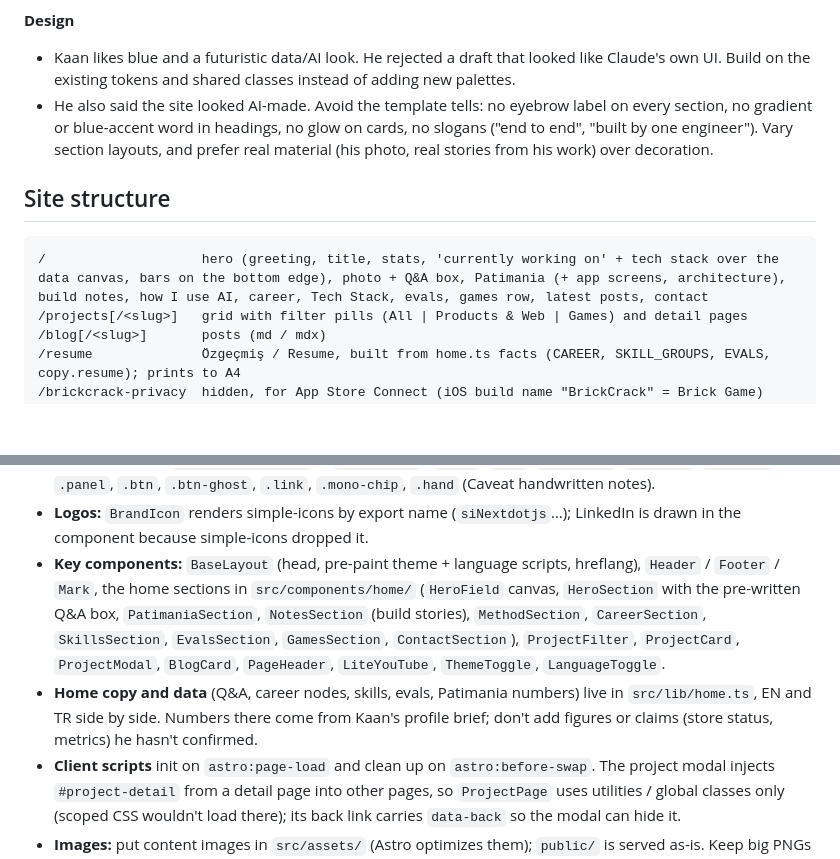
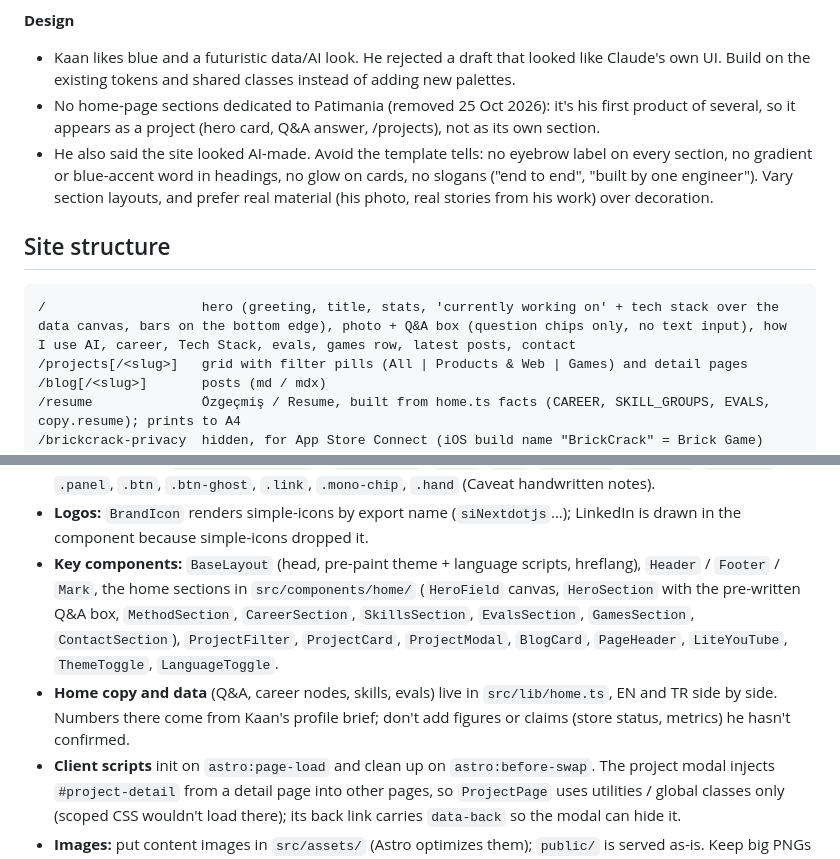
Before and after one commit to KaanEkimoz/KaanEkimoz.github.io, a Markdown page: CLAUDE.md, 2 parts joined by grey strips. Drawn GitHub-style; blank space fills up the shorter version.

Commit message:
docs(claude): home no longer has Patimania sections
Co-Authored-By: Claude Opus 5.5 <noreply@anthropic.com>
Claude-Session: https://claude.ai/code/session_019DcBCuqzMDAtmg72CdH3Qh

````diff
--- a/CLAUDE.md
+++ b/CLAUDE.md
@@ -68,12 +68,13 @@ These come from mistakes made in earlier sessions. Follow them in every session,
 
 **Design**
 - Kaan likes blue and a futuristic data/AI look. He rejected a draft that looked like Claude's own UI. Build on the existing tokens and shared classes instead of adding new palettes.
+- No home-page sections dedicated to Patimania (removed 25 Oct 2026): it's his first product of several, so it appears as a project (hero card, Q&A answer, /projects), not as its own section.
 - He also said the site looked AI-made. Avoid the template tells: no eyebrow label on every section, no gradient or blue-accent word in headings, no glow on cards, no slogans ("end to end", "built by one engineer"). Vary section layouts, and prefer real material (his photo, real stories from his work) over decoration.
 
 ## Site structure
 
 ```
-/                    hero (greeting, title, stats, 'currently working on' + tech stack over the data canvas, bars on the bottom edge), photo + Q&A box, Patimania (+ app screens, architecture), build notes, how I use AI, career, Tech Stack, evals, games row, latest posts, contact
+/                    hero (greeting, title, stats, 'currently working on' + tech stack over the data canvas, bars on the bottom edge), photo + Q&A box (question chips only, no text input), how I use AI, career, Tech Stack, evals, games row, latest posts, contact
 /projects[/<slug>]   grid with filter pills (All | Products & Web | Games) and detail pages
 /blog[/<slug>]       posts (md / mdx)
 /resume              Özgeçmiş / Resume, built from home.ts facts (CAREER, SKILL_GROUPS, EVALS, copy.resume); prints to A4
@@ -89,8 +90,8 @@ These come from mistakes made in earlier sessions. Follow them in every session,
 - **Theme:** dark-first navy with blue (`--accent-1`), cyan (`--accent-2`) and indigo (`--accent-3`) accents. Design tokens in `src/styles/global.css` are **space-separated RGB triplets** (`--accent-1: 61 123 255`) so Tailwind's `rgb(var(--x) / <alpha-value>)` works. Dark in `:root`, light in `html[data-theme='light']`. Don't put hex values back into `tailwind.config.mjs`. In canvas/inline styles wrap tokens with `rgb(...)`.
 - **Shared classes** (`@layer components` in `global.css`): `.wrap`, `.sec`, `.sec-head`, `.eyebrow`, `.grad-em`, `.panel`, `.btn`, `.btn-ghost`, `.link`, `.mono-chip`, `.hand` (Caveat handwritten notes).
 - **Logos:** `BrandIcon` renders simple-icons by export name (`siNextdotjs`…); LinkedIn is drawn in the component because simple-icons dropped it.
-- **Key components:** `BaseLayout` (head, pre-paint theme + language scripts, hreflang), `Header` / `Footer` / `Mark`, the home sections in `src/components/home/` (`HeroField` canvas, `HeroSection` with the pre-written Q&A box, `PatimaniaSection`, `NotesSection` (build stories), `MethodSection`, `CareerSection`, `SkillsSection`, `EvalsSection`, `GamesSection`, `ContactSection`), `ProjectFilter`, `ProjectCard`, `ProjectModal`, `BlogCard`, `PageHeader`, `LiteYouTube`, `ThemeToggle`, `LanguageToggle`.
-- **Home copy and data** (Q&A, career nodes, skills, evals, Patimania numbers) live in `src/lib/home.ts`, EN and TR side by side. Numbers there come from Kaan's profile brief; don't add figures or claims (store status, metrics) he hasn't confirmed.
+- **Key components:** `BaseLayout` (head, pre-paint theme + language scripts, hreflang), `Header` / `Footer` / `Mark`, the home sections in `src/components/home/` (`HeroField` canvas, `HeroSection` with the pre-written Q&A box, `MethodSection`, `CareerSection`, `SkillsSection`, `EvalsSection`, `GamesSection`, `ContactSection`), `ProjectFilter`, `ProjectCard`, `ProjectModal`, `BlogCard`, `PageHeader`, `LiteYouTube`, `ThemeToggle`, `LanguageToggle`.
+- **Home copy and data** (Q&A, career nodes, skills, evals) live in `src/lib/home.ts`, EN and TR side by side. Numbers there come from Kaan's profile brief; don't add figures or claims (store status, metrics) he hasn't confirmed.
 - **Client scripts** init on `astro:page-load` and clean up on `astro:before-swap`. The project modal injects `#project-detail` from a detail page into other pages, so `ProjectPage` uses utilities / global classes only (scoped CSS wouldn't load there); its back link carries `data-back` so the modal can hide it.
 - **Images:** put content images in `src/assets/` (Astro optimizes them); `public/` is served as-is. Keep big PNGs under ~2 MB.
 - **OG image:** must be JPEG — WhatsApp silently rejects palette PNGs. Regenerate from `scripts/og-image.svg` after `node scripts/install-og-fonts.mjs` (without the fonts librsvg falls back silently):
````
